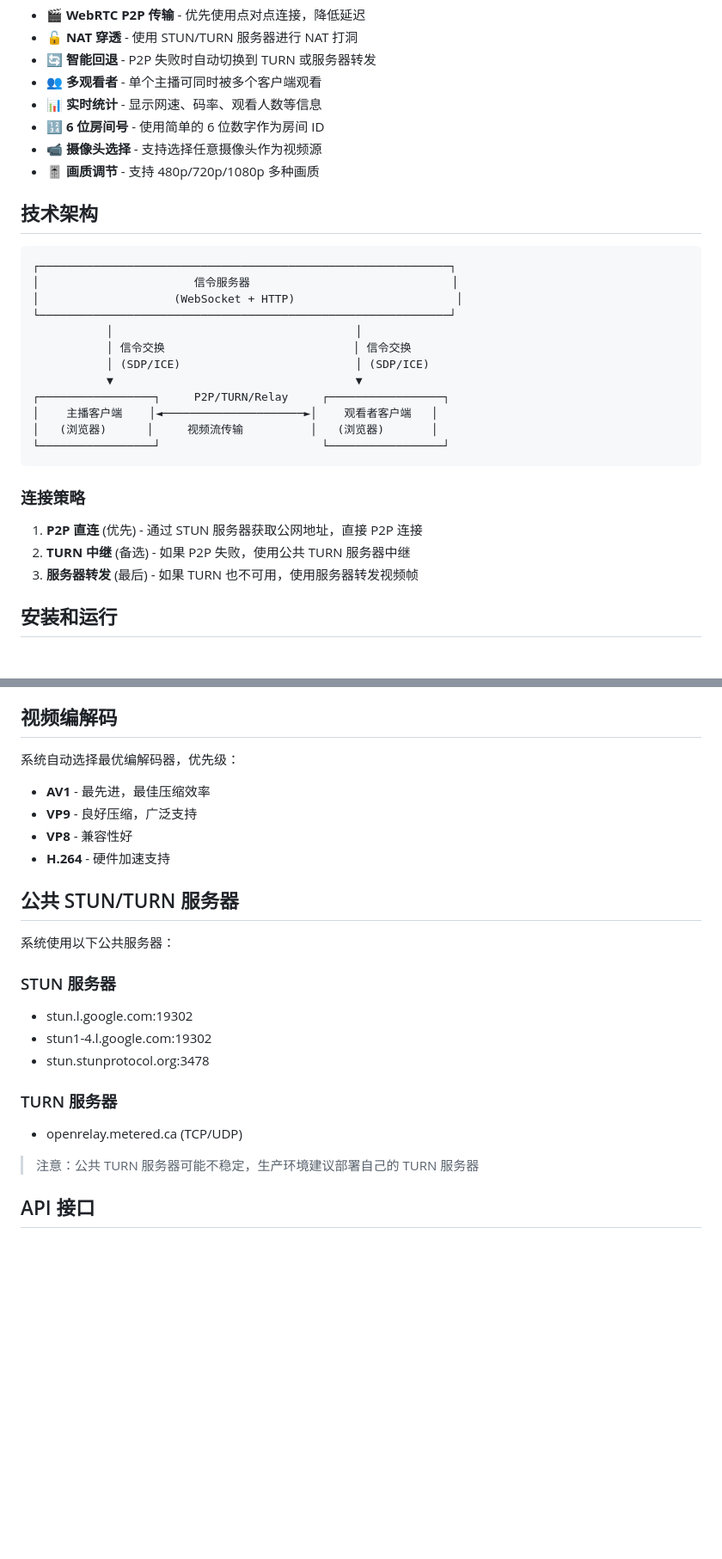
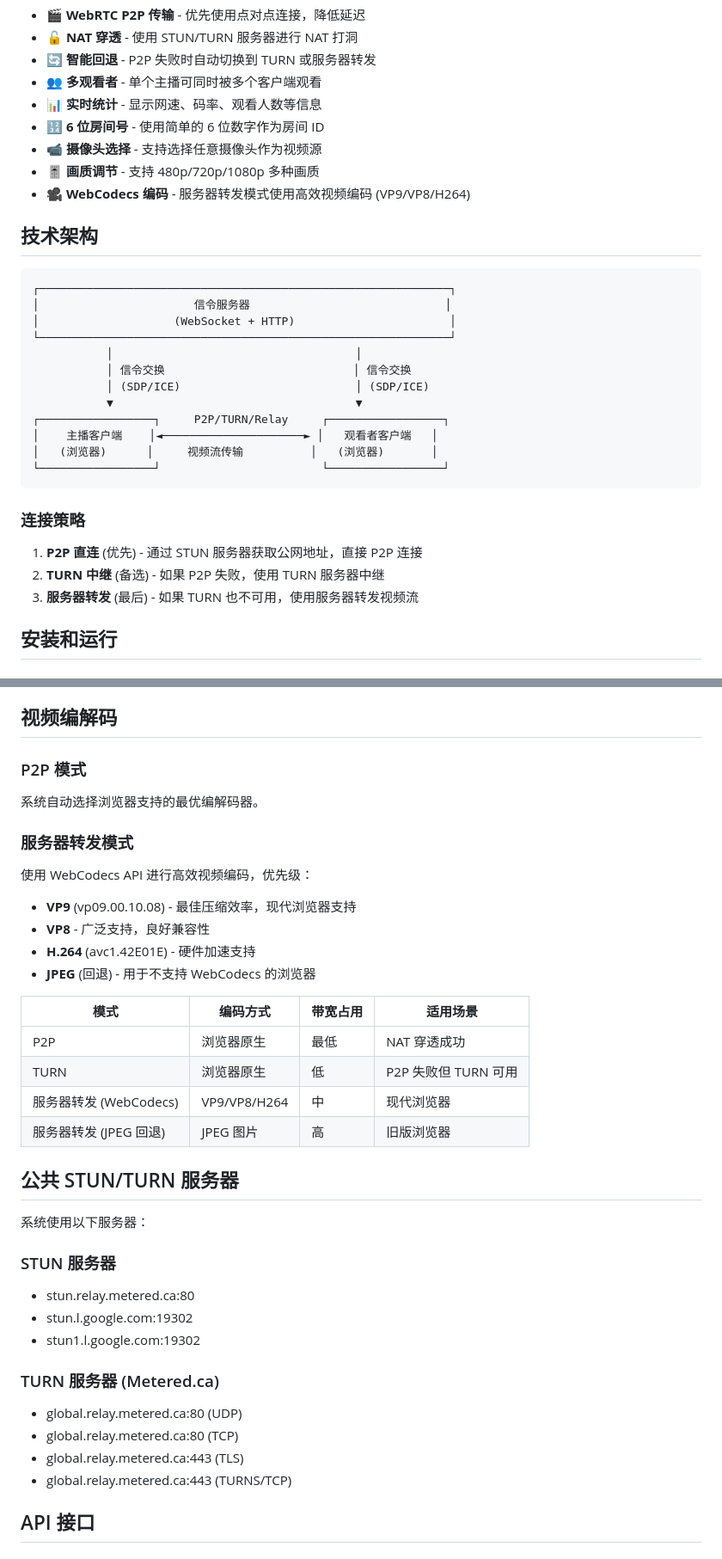
Before and after one commit to Aloento/webrtc_streaming, a Markdown page: README.md, 2 parts joined by grey strips. Shown: that part at 86% size. GitHub-like rendering; blank space fills up the shorter version.

````diff
--- a/README.md
+++ b/README.md
@@ -12,20 +12,21 @@
 - 🔢 **6 位房间号** - 使用简单的 6 位数字作为房间 ID
 - 📹 **摄像头选择** - 支持选择任意摄像头作为视频源
 - 🎚️ **画质调节** - 支持 480p/720p/1080p 多种画质
+- 🎥 **WebCodecs 编码** - 服务器转发模式使用高效视频编码 (VP9/VP8/H264)
 
 ## 技术架构
 
-```
+```text
 ┌─────────────────────────────────────────────────────────────┐
-│                       信令服务器                              │
-│                    (WebSocket + HTTP)                        │
+│                       信令服务器                             │
+│                    (WebSocket + HTTP)                       │
 └─────────────────────────────────────────────────────────────┘
            │                                    │
            │ 信令交换                            │ 信令交换
            │ (SDP/ICE)                          │ (SDP/ICE)
            ▼                                    ▼
 ┌─────────────────┐     P2P/TURN/Relay     ┌─────────────────┐
-│    主播客户端    │◄─────────────────────►│    观看者客户端   │
+│    主播客户端    │◄─────────────────────► │   观看者客户端   │
 │   (浏览器)      │     视频流传输          │   (浏览器)       │
 └─────────────────┘                        └─────────────────┘
 ```
@@ -33,8 +34,8 @@
 ### 连接策略
 
 1. **P2P 直连** (优先) - 通过 STUN 服务器获取公网地址，直接 P2P 连接
-2. **TURN 中继** (备选) - 如果 P2P 失败，使用公共 TURN 服务器中继
-3. **服务器转发** (最后) - 如果 TURN 也不可用，使用服务器转发视频帧
+2. **TURN 中继** (备选) - 如果 P2P 失败，使用 TURN 服务器中继
+3. **服务器转发** (最后) - 如果 TURN 也不可用，使用服务器转发视频流
 
 ## 安装和运行
 
@@ -75,28 +76,42 @@ python server.py
 
 ## 视频编解码
 
-系统自动选择最优编解码器，优先级：
+### P2P 模式
 
-- **AV1** - 最先进，最佳压缩效率
-- **VP9** - 良好压缩，广泛支持
-- **VP8** - 兼容性好
-- **H.264** - 硬件加速支持
+系统自动选择浏览器支持的最优编解码器。
+
+### 服务器转发模式
+
+使用 WebCodecs API 进行高效视频编码，优先级：
+
+- **VP9** (vp09.00.10.08) - 最佳压缩效率，现代浏览器支持
+- **VP8** - 广泛支持，良好兼容性
+- **H.264** (avc1.42E01E) - 硬件加速支持
+- **JPEG** (回退) - 用于不支持 WebCodecs 的浏览器
+
+| 模式                   | 编码方式     | 带宽占用 | 适用场景             |
+| ---------------------- | ------------ | -------- | -------------------- |
+| P2P                    | 浏览器原生   | 最低     | NAT 穿透成功         |
+| TURN                   | 浏览器原生   | 低       | P2P 失败但 TURN 可用 |
+| 服务器转发 (WebCodecs) | VP9/VP8/H264 | 中       | 现代浏览器           |
+| 服务器转发 (JPEG 回退) | JPEG 图片    | 高       | 旧版浏览器           |
 
 ## 公共 STUN/TURN 服务器
 
-系统使用以下公共服务器：
+系统使用以下服务器：
 
 ### STUN 服务器
 
+- stun.relay.metered.ca:80
 - stun.l.google.com:19302
-- stun1-4.l.google.com:19302
-- stun.stunprotocol.org:3478
+- stun1.l.google.com:19302
 
-### TURN 服务器
+### TURN 服务器 (Metered.ca)
 
-- openrelay.metered.ca (TCP/UDP)
-
-> 注意：公共 TURN 服务器可能不稳定，生产环境建议部署自己的 TURN 服务器
+- global.relay.metered.ca:80 (UDP)
+- global.relay.metered.ca:80 (TCP)
+- global.relay.metered.ca:443 (TLS)
+- global.relay.metered.ca:443 (TURNS/TCP)
 
 ## API 接口
 
````
Also changed, not shown: other parts of README.md (+46 -11 lines).
